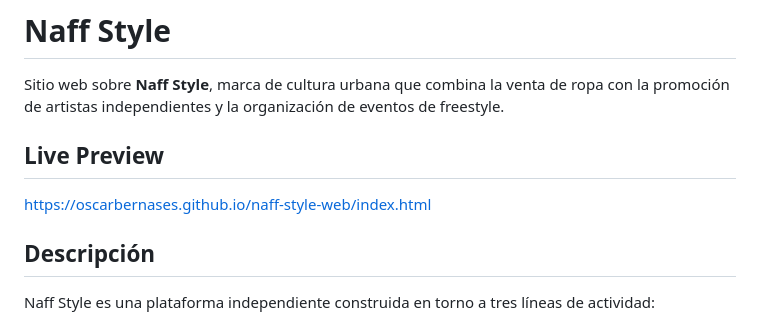
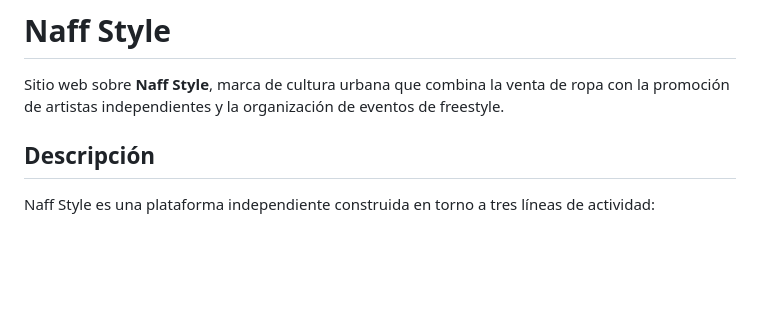
Before and after one commit to OscarBernases/naff-style-web, a Markdown page: README.md, the part around the change. Rendered like a GitHub page; blank space fills up the shorter version.

Commit message:
Update README.md
Removed live preview section from README.

```diff
--- a/README.md
+++ b/README.md
@@ -1,10 +1,6 @@
 # Naff Style
 
 Sitio web sobre **Naff Style**, marca de cultura urbana que combina la venta de ropa con la promoción de artistas independientes y la organización de eventos de freestyle.
-
-## Live Preview
-
-https://oscarbernases.github.io/naff-style-web/index.html
 
 ## Descripción
 
```
